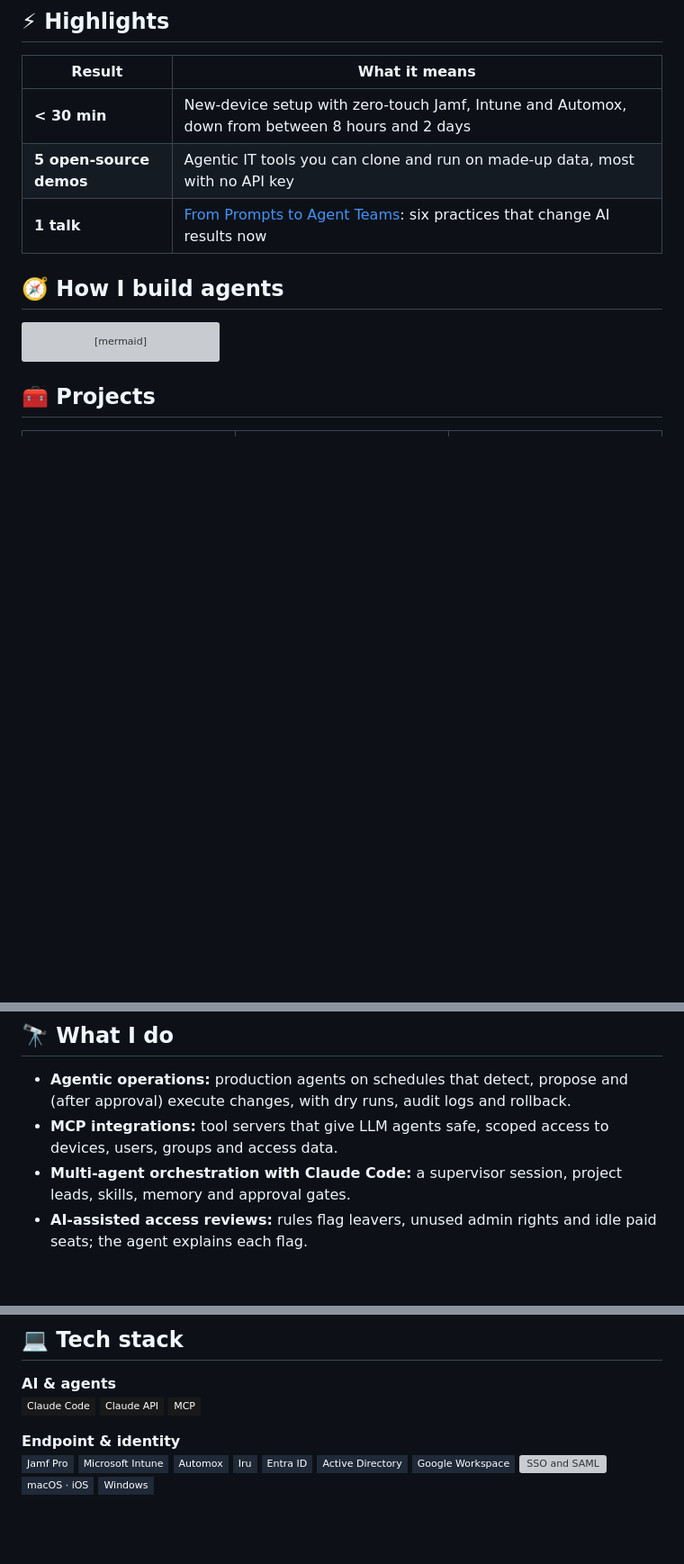
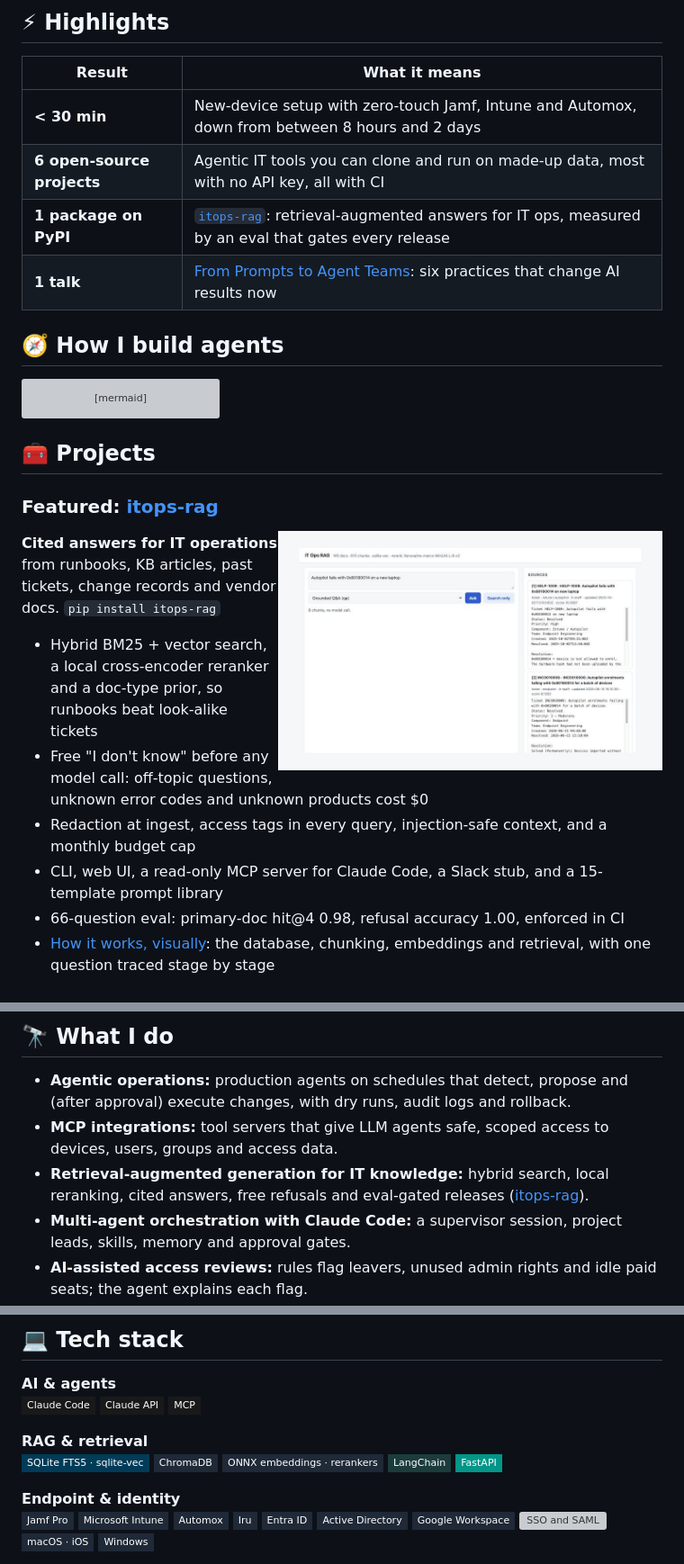
Before and after one commit to chamu262/chamu262, a Markdown page: README.md, 3 parts joined by grey strips. Shown at 90% size. GitHub-like rendering; pictures changed too: assets/itops-rag.jpg (added); badges without logos; blank space fills up the shorter version; grey boxes are pictures that could not be loaded.

Commit message:
Profile: feature itops-rag (PyPI), add RAG skills and stack, count 6 projects with CI

````diff
--- a/README.md
+++ b/README.md
@@ -14,7 +14,8 @@ I work like a **forward-deployed engineer**: sit with the people who own the pro
 | Result | What it means |
 |---|---|
 | **< 30 min** | New-device setup with zero-touch Jamf, Intune and Automox, down from between 8 hours and 2 days |
-| **5 open-source demos** | Agentic IT tools you can clone and run on made-up data, most with no API key |
+| **6 open-source projects** | Agentic IT tools you can clone and run on made-up data, most with no API key, all with CI |
+| **1 package on PyPI** | [`itops-rag`](https://pypi.org/project/itops-rag/): retrieval-augmented answers for IT ops, measured by an eval that gates every release |
 | **1 talk** | [From Prompts to Agent Teams](https://github.com/chamu262/presentations/tree/main/2026%20-%20From%20Prompts%20to%20Agent%20Teams): six practices that change AI results now |
 
 ## 🧭 How I build agents
@@ -31,3 +32,18 @@ flowchart LR
 ```
 
 ## 🧰 Projects
+
+### Featured: [itops-rag](https://github.com/chamu262/itops-rag)
+
+<a href="https://github.com/chamu262/itops-rag"><img src="assets/itops-rag.jpg" alt="IT Ops RAG web UI: search for an Autopilot error code with redacted, access-tagged sources" width="60%" align="right"></a>
+
+**Cited answers for IT operations** from runbooks, KB articles, past tickets, change records and vendor docs.
+`pip install itops-rag`
+
+- Hybrid BM25 + vector search, a local cross-encoder reranker and a doc-type prior, so runbooks beat look-alike tickets
+- Free "I don't know" before any model call: off-topic questions, unknown error codes and unknown products cost $0
+- Redaction at ingest, access tags in every query, injection-safe context, and a monthly budget cap
+- CLI, web UI, a read-only MCP server for Claude Code, a Slack stub, and a 15-template prompt library
+- 66-question eval: primary-doc hit@4 0.98, refusal accuracy 1.00, enforced in CI
+- [How it works, visually](https://github.com/chamu262/itops-rag/blob/main/docs/how-it-works.md): the database, chunking, embeddings and retrieval, with one question traced stage by stage
+
@@ -49,6 +66,7 @@ flowchart LR
 
 *   **Agentic operations:** production agents on schedules that detect, propose and (after approval) execute changes, with dry runs, audit logs and rollback.
 *   **MCP integrations:** tool servers that give LLM agents safe, scoped access to devices, users, groups and access data.
+*   **Retrieval-augmented generation for IT knowledge:** hybrid search, local reranking, cited answers, free refusals and eval-gated releases ([itops-rag](https://github.com/chamu262/itops-rag)).
 *   **Multi-agent orchestration with Claude Code:** a supervisor session, project leads, skills, memory and approval gates.
 *   **AI-assisted access reviews:** rules flag leavers, unused admin rights and idle paid seats; the agent explains each flag.
 *   **Zero-touch deployment** with Jamf, Intune and Automox, plus staged rollouts gated by conditional access and compliance.
@@ -61,6 +79,13 @@ flowchart LR
 <img src="https://img.shields.io/badge/Claude_Code-191919?style=flat-square&logo=claude&logoColor=D97757" alt="Claude Code">
 <img src="https://img.shields.io/badge/Claude_API-191919?style=flat-square&logo=anthropic&logoColor=white" alt="Claude API">
 <img src="https://img.shields.io/badge/MCP-191919?style=flat-square&logo=modelcontextprotocol&logoColor=white" alt="Model Context Protocol">
+
+**RAG & retrieval**<br>
+<img src="https://img.shields.io/badge/SQLite_FTS5_·_sqlite--vec-003B57?style=flat-square&logo=sqlite&logoColor=white" alt="SQLite FTS5 and sqlite-vec">
+<img src="https://img.shields.io/badge/ChromaDB-1F2937?style=flat-square" alt="ChromaDB">
+<img src="https://img.shields.io/badge/ONNX_embeddings_·_rerankers-1F2937?style=flat-square&logo=onnx&logoColor=white" alt="ONNX embeddings and rerankers">
+<img src="https://img.shields.io/badge/LangChain-1C3C3C?style=flat-square&logo=langchain&logoColor=white" alt="LangChain">
+<img src="https://img.shields.io/badge/FastAPI-009688?style=flat-square&logo=fastapi&logoColor=white" alt="FastAPI">
 
 **Endpoint & identity**<br>
 <img src="https://img.shields.io/badge/Jamf_Pro-1F2937?style=flat-square" alt="Jamf Pro">
````
Also changed, not shown: other parts of README.md (+1 -0 lines).
